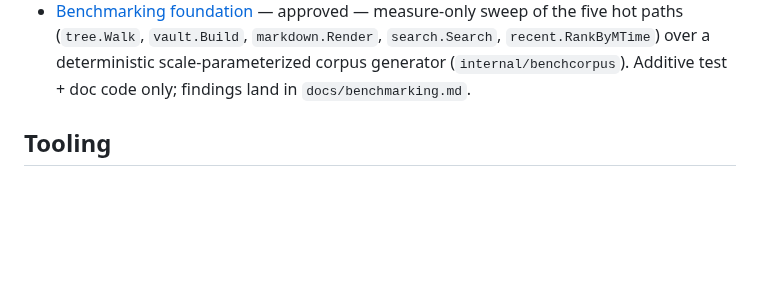
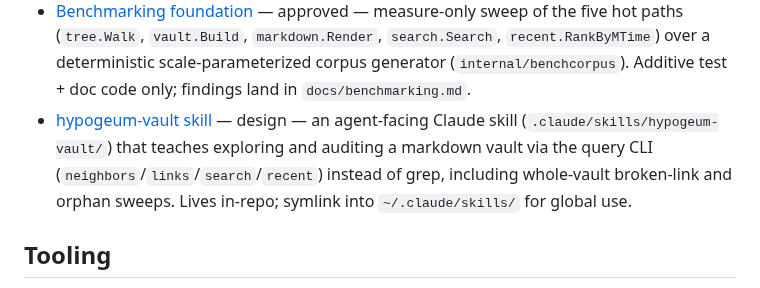
Before and after one commit to wilkes/hypogeum, a Markdown page: docs/index.md, the part around the change. Rendered like a GitHub page; blank space fills up the shorter version.

Commit message:
docs(spec): hypogeum-vault agent skill design
An agent-facing skill that teaches exploring + auditing a markdown vault
via hypogeum's query CLI (neighbors/links/search/recent) instead of grep,
with whole-vault broken-link and orphan sweeps. Playbook form (prose +
inline recipes, no bundled scripts), proactive-but-gated trigger, lives
in-repo with a global-install note.

Co-Authored-By: Claude Opus 4.8 (1M context) <noreply@anthropic.com>
Claude-Session: https://claude.ai/code/session_01SozSUyuyW9fNBS1KeHd5ri

```diff
--- a/docs/index.md
+++ b/docs/index.md
@@ -61,6 +61,7 @@ Cross-cutting ideas that show up in multiple specs and packages. Each is its own
 - [Keyboard selection (vim visual mode)](superpowers/specs/2026-06-13-keyboard-selection-design.md) — shipped — two-phase vim-style visual mode reusing the mouse selection's `selection{anchor,cursor}` span machinery: `v` shows a movable caret, `Space` drops the anchor to start extending, `h/j/k/l`/arrows + `g`/`G` + `^d`/`^u` move it, `y` yanks, `Esc` cancels.
 - [Scriptable query mode](superpowers/specs/2026-06-20-scriptable-query-mode-design.md) — shipped — non-interactive JSON-to-stdout verbs (`search`, `links`, `recent`, `neighbors`) for agent/script consumption; git-style dispatch in `cmd/hypogeum`, new pure `internal/query` package, plus a `Vault.Outbound` accessor. Pointers (path/line/snippet), not content. [Plan](superpowers/plans/2026-06-20-scriptable-query-mode.md).
 - [Benchmarking foundation](superpowers/specs/2026-06-20-benchmarking-foundation-design.md) — approved — measure-only sweep of the five hot paths (`tree.Walk`, `vault.Build`, `markdown.Render`, `search.Search`, `recent.RankByMTime`) over a deterministic scale-parameterized corpus generator (`internal/benchcorpus`). Additive test + doc code only; findings land in `docs/benchmarking.md`.
+- [hypogeum-vault skill](superpowers/specs/2026-06-20-hypogeum-vault-skill-design.md) — design — an agent-facing Claude skill (`.claude/skills/hypogeum-vault/`) that teaches exploring and auditing a markdown vault via the query CLI (`neighbors`/`links`/`search`/`recent`) instead of grep, including whole-vault broken-link and orphan sweeps. Lives in-repo; symlink into `~/.claude/skills/` for global use.
 
 ## Tooling
 
```
Also changed, not shown: 1 other file.
